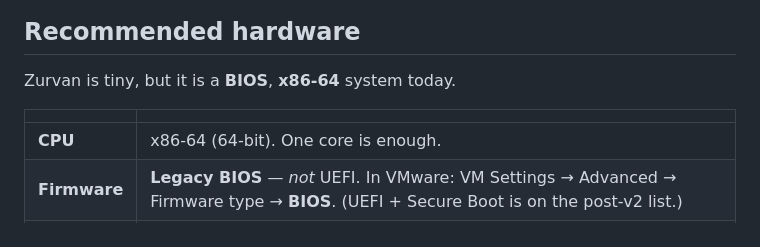
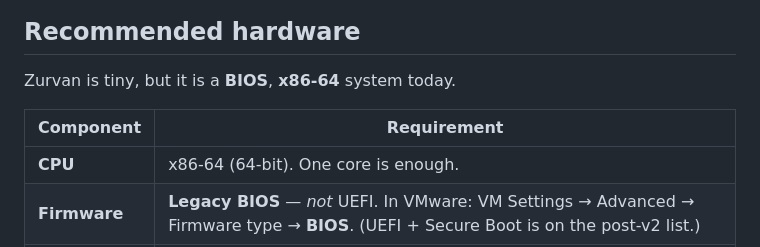
Before and after one commit to masoudqashqai/Zurvan-OS, a Markdown page: README.md, the part around the change. Drawn GitHub-style.

Commit message:
README: label the hardware table columns (Component / Requirement)
Co-Authored-By: Claude Fable 5 <noreply@anthropic.com>
Claude-Session: https://claude.ai/code/session_01Y9rAMfNdHYbn63UkmvCyPv

```diff
--- a/README.md
+++ b/README.md
@@ -99,8 +99,8 @@ and rolls back automatically if that boot fails.
 
 Zurvan is tiny, but it is a **BIOS**, **x86-64** system today.
 
-| | |
-|---|---|
+| Component | Requirement |
+|-----------|-------------|
 | **CPU** | x86-64 (64-bit). One core is enough. |
 | **Firmware** | **Legacy BIOS** — *not* UEFI. In VMware: VM Settings → Advanced → Firmware type → **BIOS**. (UEFI + Secure Boot is on the post-v2 list.) |
 | **RAM** | 256 MB minimum (the OS runs from RAM); **512 MB – 1 GB** recommended so the panel and per-service tmpfs have headroom. |
```
